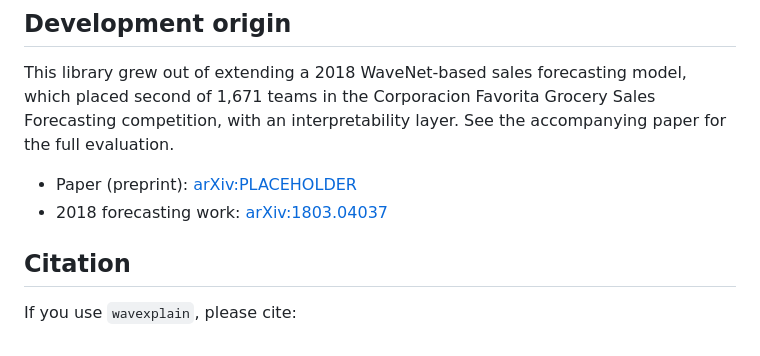
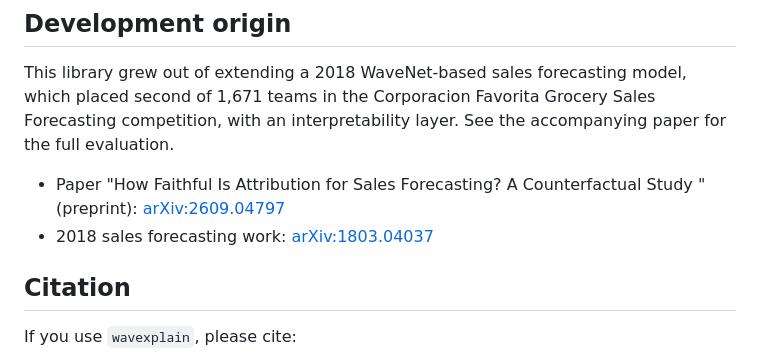
Before and after one commit to kesjien/wavexplain, a Markdown page: README.md, the part around the change. GitHub-like rendering.

Commit message:
renamed folder, added faithfulness image, modifed readme

```diff
--- a/README.md
+++ b/README.md
@@ -103,8 +103,9 @@ render_card_html(
 
 This library grew out of extending a 2018 WaveNet-based sales forecasting model, which placed second of 1,671 teams in the Corporacion Favorita Grocery Sales Forecasting competition, with an interpretability layer. See the accompanying paper for the full evaluation.
 
-- Paper (preprint): [arXiv:PLACEHOLDER](https://arxiv.org/abs/PLACEHOLDER)
-- 2018 forecasting work: [arXiv:1803.04037](https://arxiv.org/abs/1803.04037)
+- Paper "How Faithful Is Attribution for Sales Forecasting? A Counterfactual Study
+" (preprint): [arXiv:2609.04797](https://arxiv.org/abs/2609.04797)
+- 2018 sales forecasting work: [arXiv:1803.04037](https://arxiv.org/abs/1803.04037)
 
 ## Citation
 
```
